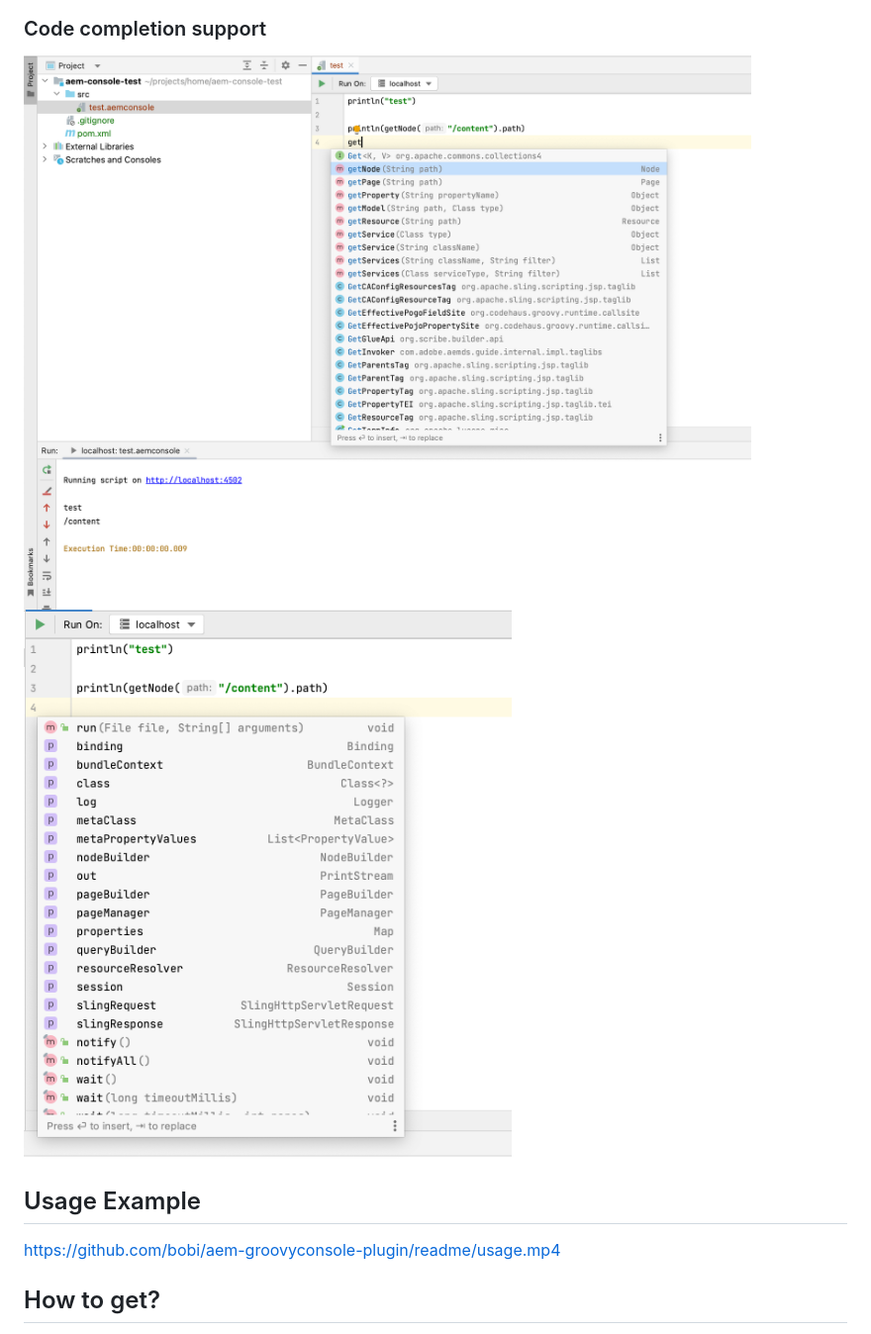
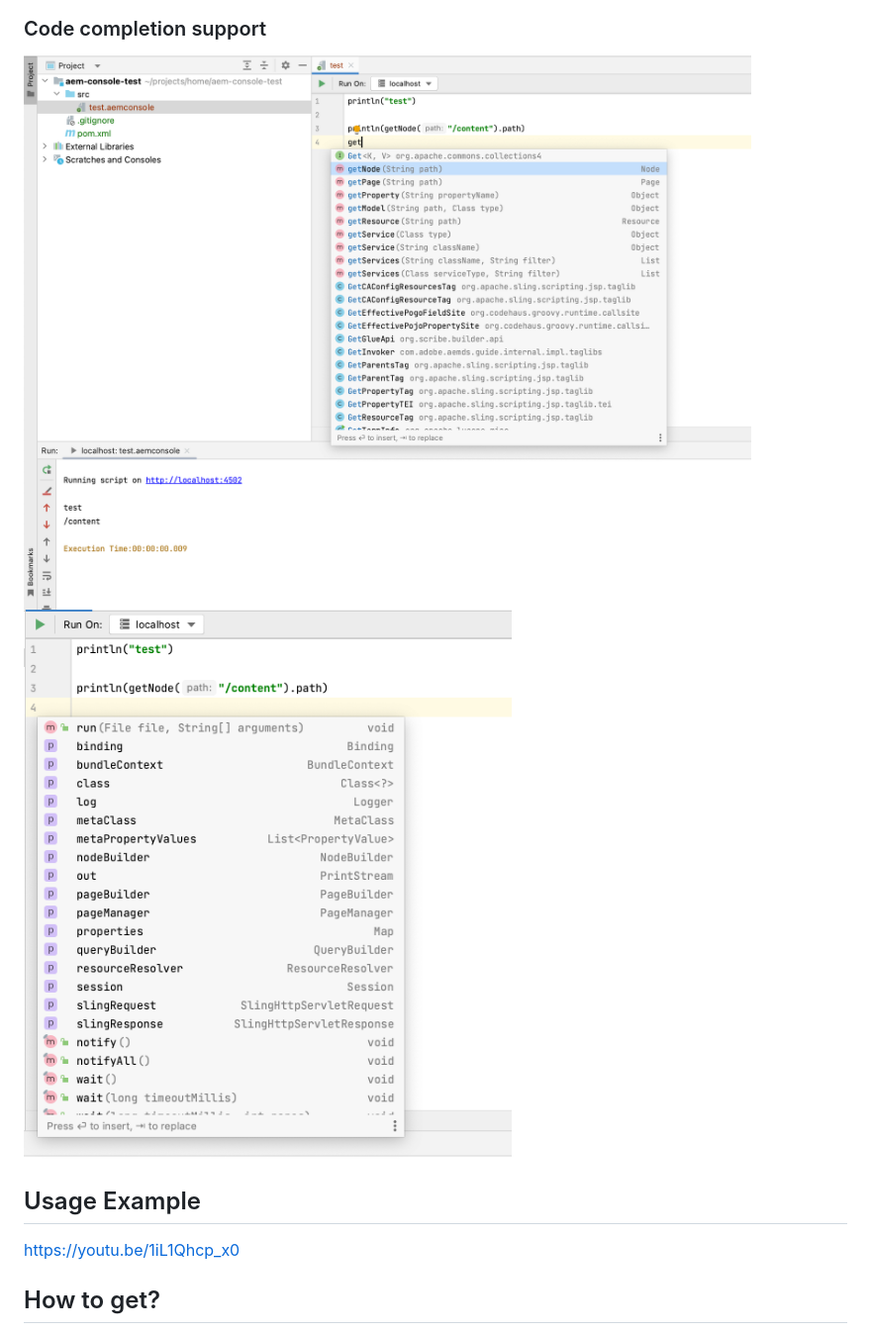
Before and after one commit to bobi/aem-groovyconsole-plugin, a Markdown page: README.md, the part around one of its changes. Shown at 99% size. GitHub-like rendering.

```diff
--- a/README.md
+++ b/README.md
@@ -26,12 +26,12 @@ Powered by [AEM Groovy Console](https://github.com/OlsonDigital/aem-groovy-conso
 
 ### Code completion support
 
-![Screenshot](readme/code-completion.png)
-![Screenshot](readme/code-completion-1.png)
+![Screenshot](.readme/code-completion.png)
+![Screenshot](.readme/code-completion-1.png)
 
 ## Usage Example
 
-https://github.com/bobi/aem-groovyconsole-plugin/readme/usage.mp4
+https://youtu.be/1iL1Qhcp_x0
 
 ## How to get?
 
```
Also changed, not shown: other parts of README.md (+2 -2 lines), .readme/code-completion-1.png (renamed from readme/code-completion-1.png), .readme/code-completion.png (renamed from readme/code-completion.png), .readme/new-file.png (renamed from readme/new-file.png), .readme/settings.png (renamed from readme/settings.png).
